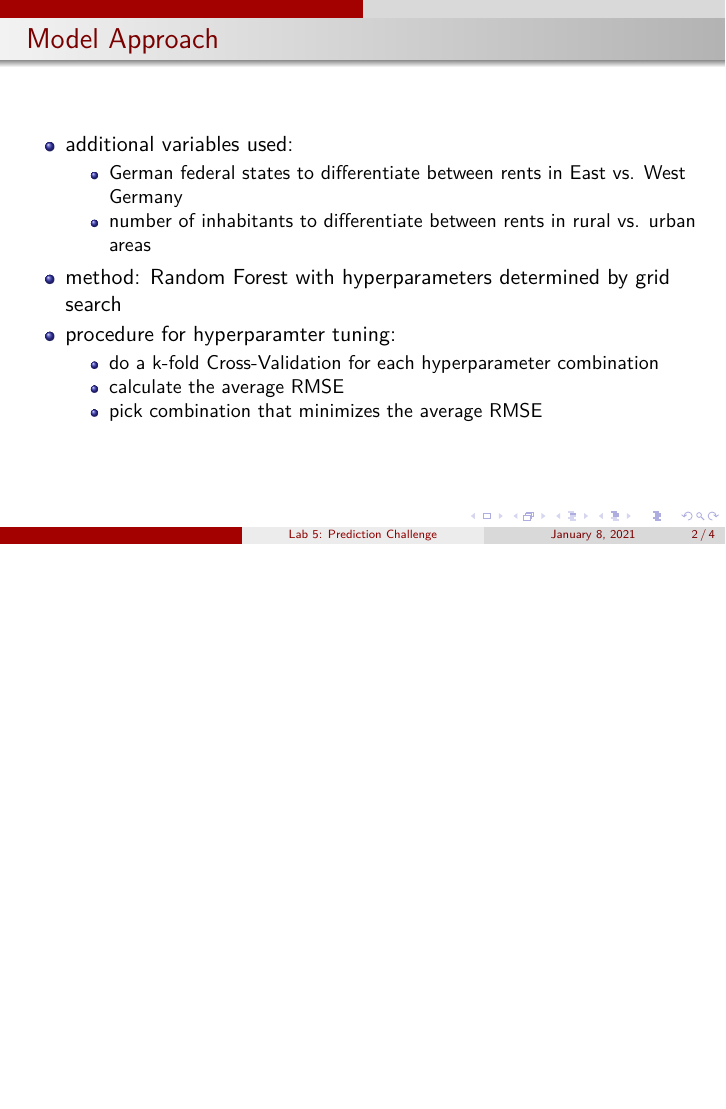
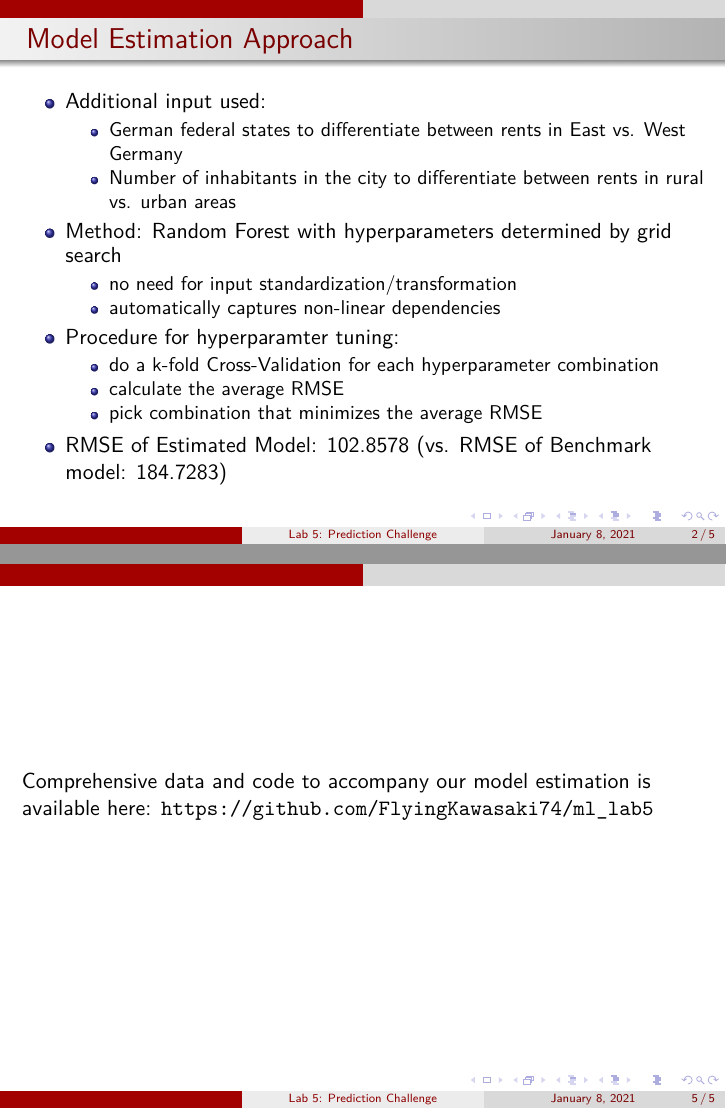
Before and after one commit to FlyingKawasaki74/ml_lab5, LaTeX slides (1_Plots/Presentation.tex): page 2 of 4 before the commit and pages 2 and 5 of 5 after it, the two joined at a grey line, the shorter picture padded with empty space. Compiled offline with pdfLaTeX.

Commit message:
Changes presentation

```diff
--- a/1_Plots/Presentation.tex
+++ b/1_Plots/Presentation.tex
@@ -122,20 +122,25 @@
 
 
 %Slide 2
-\begin{frame}{Model Approach}
+\begin{frame}{Model Estimation Approach}
 \begin{itemize}
-\item additional variables used:
+\item Additional input used:
 \begin{itemize}
 \item German federal states to differentiate between rents in East vs. West Germany
-\item number of inhabitants to differentiate between rents in rural vs. urban areas
+\item Number of inhabitants in the city to differentiate between rents in rural vs. urban areas
 \end{itemize}
-\item method: Random Forest with hyperparameters determined by grid search
-\item procedure for hyperparamter tuning:
+\item Method: Random Forest with hyperparameters determined by grid search
+\begin{itemize}
+\item no need for input standardization/transformation
+\item automatically captures non-linear dependencies
+\end{itemize}
+\item Procedure for hyperparamter tuning:
 \begin{itemize}
 \item do a k-fold Cross-Validation for each hyperparameter combination
 \item calculate the average RMSE
 \item pick combination that minimizes the average RMSE
 \end{itemize}
+\item RMSE of Estimated Model: 102.8578 (vs. RMSE of Benchmark model: 184.7283)
 \end{itemize}
 \end{frame}
 
@@ -163,4 +168,9 @@
 \end{figure}
 \end{frame}
 
+\begin{frame}{}
+Comprehensive data and code to accompany our model estimation is available here:
+\url{https://github.com/FlyingKawasaki74/ml_lab5}
+\end{frame}
+
 \end{document}
```
Also changed, not shown: 1_Plots/Presentation-concordance.tex (added, +2 -0 lines), 1_Plots/Histogramm.png, 1_Plots/Presentation.pdf, 1_Plots/Presentation.tex (2 more changed lines), 6 other files.
